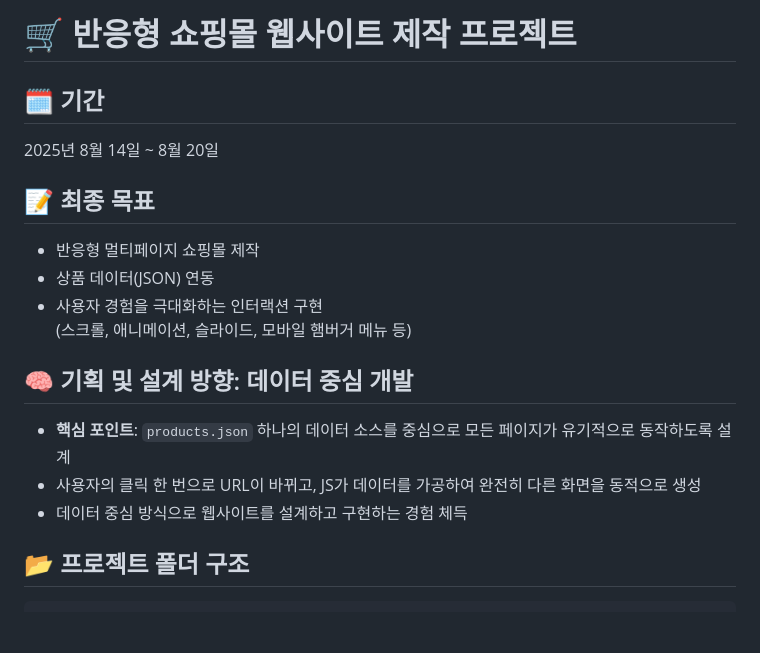
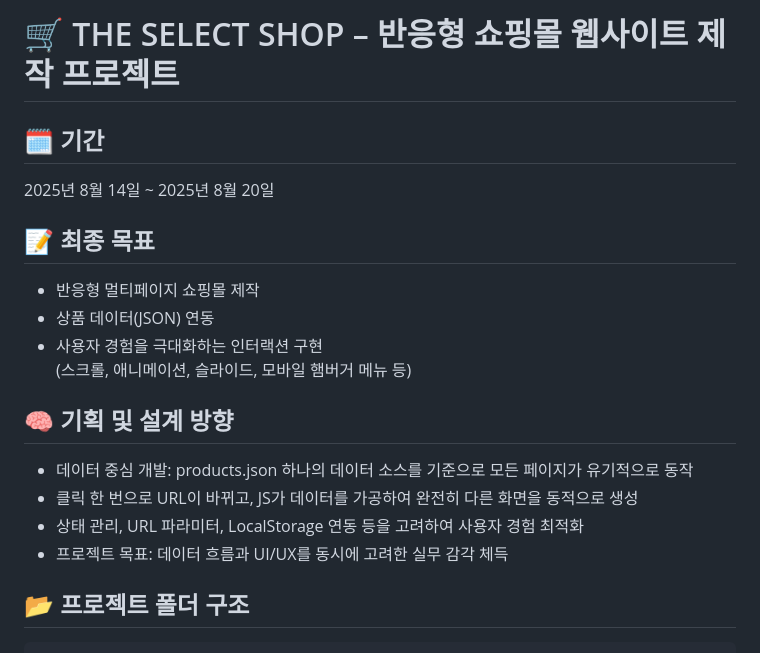
Before and after one commit to jaejun0617/The-Select, a Markdown page: readme.md, the part around the change printed below. GitHub-like rendering; blank space fills up the shorter version.

```diff
--- a/readme.md
+++ b/readme.md
@@ -1,8 +1,8 @@
-# 🛒 반응형 쇼핑몰 웹사이트 제작 프로젝트
+# 🛒 THE SELECT SHOP – 반응형 쇼핑몰 웹사이트 제작 프로젝트
 
 ## 🗓 기간
 
-2025년 8월 14일 ~ 8월 20일
+2025년 8월 14일 ~ 2025년 8월 20일
 
 ## 📝 최종 목표
 
@@ -11,11 +11,12 @@
 - 사용자 경험을 극대화하는 인터랙션 구현
   (스크롤, 애니메이션, 슬라이드, 모바일 햄버거 메뉴 등)
 
-## 🧠 기획 및 설계 방향: 데이터 중심 개발
+## 🧠 기획 및 설계 방향
 
-- **핵심 포인트**: `products.json` 하나의 데이터 소스를 중심으로 모든 페이지가 유기적으로 동작하도록 설계
-- 사용자의 클릭 한 번으로 URL이 바뀌고, JS가 데이터를 가공하여 완전히 다른 화면을 동적으로 생성
-- 데이터 중심 방식으로 웹사이트를 설계하고 구현하는 경험 체득
+- 데이터 중심 개발: products.json 하나의 데이터 소스를 기준으로 모든 페이지가 유기적으로 동작
+- 클릭 한 번으로 URL이 바뀌고, JS가 데이터를 가공하여 완전히 다른 화면을 동적으로 생성
+- 상태 관리, URL 파라미터, LocalStorage 연동 등을 고려하여 사용자 경험 최적화
+- 프로젝트 목표: 데이터 흐름과 UI/UX를 동시에 고려한 실무 감각 체득
 
 ## 📂 프로젝트 폴더 구조
 
```
Also changed, not shown: other parts of readme.md (+51 -34 lines).
